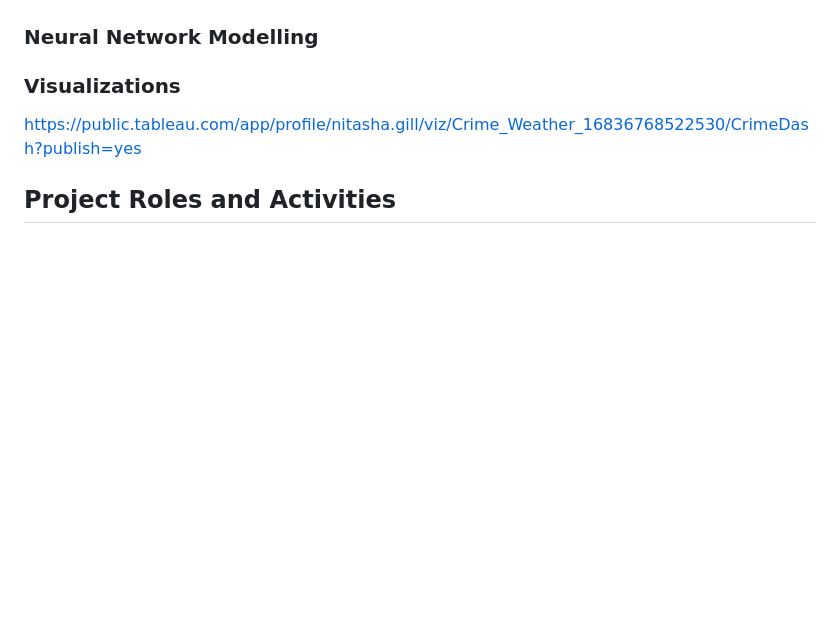
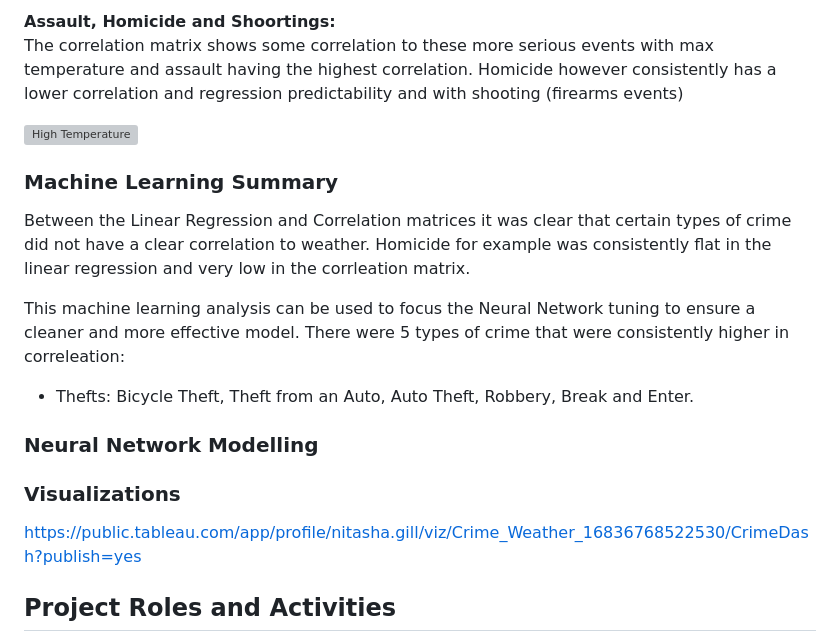
Before and after one commit to MickMarch/Canadian_Homelessness_Analysis, a Markdown page: README.md, the part around the change printed below. Rendered like a GitHub page; blank space fills up the shorter version; grey boxes are pictures that could not be loaded.

```diff
--- a/README.md
+++ b/README.md
@@ -45,3 +92,13 @@ Can we predict higher precedence of crime based on weather forecasts?  Provide P
+<b>Assault, Homicide and Shoortings:</b><br>
+The correlation matrix shows some correlation to these more serious events with max temperature and assault having the highest correlation.  Homicide however consistently has a lower correlation and regression predictability and with shooting (firearms events)
+
+![High Temperature](Doc_Assets/MachineLearning/corr_assault_homicide_shooting.png)
+
+### Machine Learning Summary
+Between the Linear Regression and Correlation matrices it was clear that certain types of crime did not have a clear correlation to weather.  Homicide for example was consistently flat in the linear regression and very low in the corrleation matrix.
+
+This machine learning analysis can be used to focus the Neural Network tuning to ensure a cleaner and more effective model.  There were 5 types of crime that were consistently higher in correleation:
+* Thefts: Bicycle Theft, Theft from an Auto, Auto Theft, Robbery, Break and Enter.
 
 
 
```
Also changed, not shown: other parts of README.md (+47 -0 lines).
